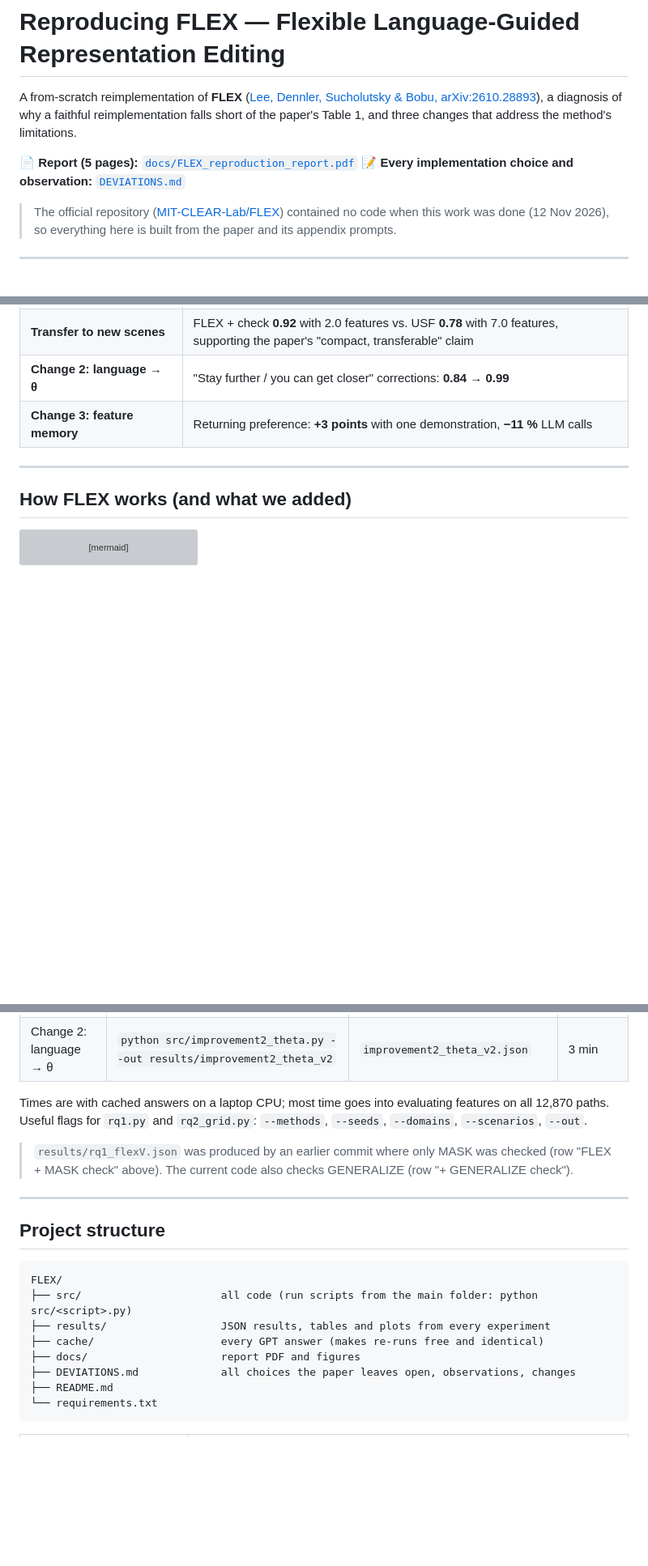
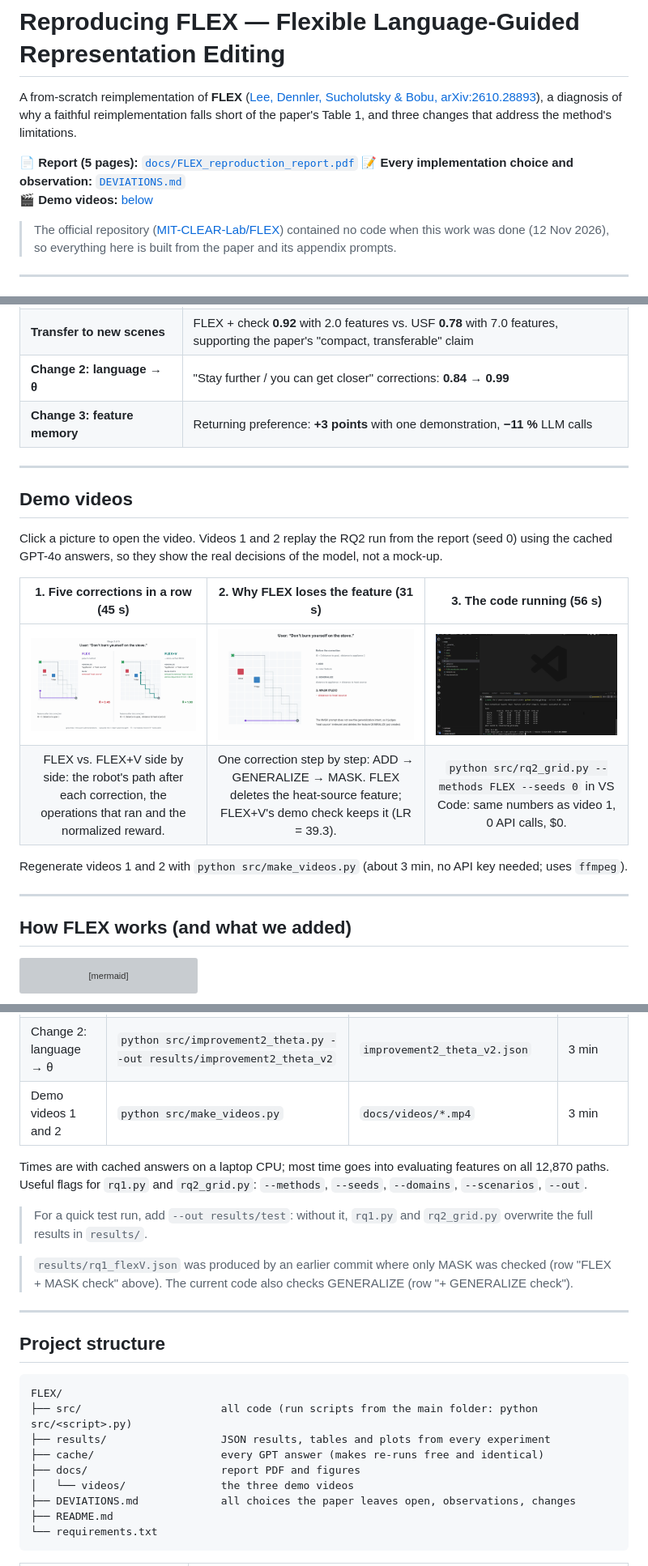
Before and after one commit to zeyad4231/FLEX, a Markdown page: README.md, 3 parts joined by grey strips. Shown at 81% size. Rendered like a GitHub page; pictures changed too: docs/videos/code_run.png (added), docs/videos/mask_failure.png (added), docs/videos/rq2_sequence.png (added); blank space fills up the shorter version; grey boxes are pictures that could not be loaded.

Commit message:
Fix video 2 steps, add demo videos to README

```diff
--- a/README.md
+++ b/README.md
@@ -4,6 +4,7 @@ A from-scratch reimplementation of **FLEX** ([Lee, Dennler, Sucholutsky & Bobu,
 
 📄 **Report (5 pages):** [`docs/FLEX_reproduction_report.pdf`](docs/FLEX_reproduction_report.pdf)
 📝 **Every implementation choice and observation:** [`DEVIATIONS.md`](DEVIATIONS.md)
+🎬 **Demo videos:** [below](#demo-videos)
 
 > The official repository ([MIT-CLEAR-Lab/FLEX](https://github.com/MIT-CLEAR-Lab/FLEX)) contained no code when this work was done (12 Nov 2026), so everything here is built from the paper and its appendix prompts.
 
@@ -19,6 +20,19 @@ A from-scratch reimplementation of **FLEX** ([Lee, Dennler, Sucholutsky & Bobu,
 | **Transfer to new scenes** | FLEX + check **0.92** with 2.0 features vs. USF **0.78** with 7.0 features, supporting the paper's "compact, transferable" claim |
 | **Change 2: language → θ** | "Stay further / you can get closer" corrections: **0.84 → 0.99** |
 | **Change 3: feature memory** | Returning preference: **+3 points** with one demonstration, **−11 %** LLM calls |
+
+---
+
+## Demo videos
+
+Click a picture to open the video. Videos 1 and 2 replay the RQ2 run from the report (seed 0) using the cached GPT-4o answers, so they show the real decisions of the model, not a mock-up.
+
+| 1. Five corrections in a row (45 s) | 2. Why FLEX loses the feature (31 s) | 3. The code running (56 s) |
+|:---:|:---:|:---:|
+| [<img src="docs/videos/rq2_sequence.png" width="280">](docs/videos/rq2_sequence.mp4) | [<img src="docs/videos/mask_failure.png" width="280">](docs/videos/mask_failure.mp4) | [<img src="docs/videos/code_run.png" width="280">](docs/videos/code_run.mp4) |
+| FLEX vs. FLEX+V side by side: the robot's path after each correction, the operations that ran and the normalized reward. | One correction step by step: ADD → GENERALIZE → MASK. FLEX deletes the heat-source feature; FLEX+V's demo check keeps it (LR = 39.3). | `python src/rq2_grid.py --methods FLEX --seeds 0` in VS Code: same numbers as video 1, 0 API calls, $0. |
+
+Regenerate videos 1 and 2 with `python src/make_videos.py` (about 3 min, no API key needed; uses `ffmpeg`).
 
 ---
 
@@ -143,8 +157,11 @@ Then the experiments:
 | Transfer to new scenes | `python src/rq1_transfer.py` | `rq1_transfer.json`, `rq1_transfer_table.md` | 20 min |
 | Change 3: feature memory | `python src/improvement1_memory.py --out results/improvement1_memory_v3` | `improvement1_memory_v3.json` | 2 min |
 | Change 2: language → θ | `python src/improvement2_theta.py --out results/improvement2_theta_v2` | `improvement2_theta_v2.json` | 3 min |
+| Demo videos 1 and 2 | `python src/make_videos.py` | `docs/videos/*.mp4` | 3 min |
 
 Times are with cached answers on a laptop CPU; most time goes into evaluating features on all 12,870 paths. Useful flags for `rq1.py` and `rq2_grid.py`: `--methods`, `--seeds`, `--domains`, `--scenarios`, `--out`.
+
+> For a quick test run, add `--out results/test`: without it, `rq1.py` and `rq2_grid.py` overwrite the full results in `results/`.
 
 > `results/rq1_flexV.json` was produced by an earlier commit where only MASK was checked (row "FLEX + MASK check" above). The current code also checks GENERALIZE (row "+ GENERALIZE check").
 
@@ -158,6 +175,7 @@ FLEX/
 ├── results/                  JSON results, tables and plots from every experiment
 ├── cache/                    every GPT answer (makes re-runs free and identical)
 ├── docs/                     report PDF and figures
+│   └── videos/               the three demo videos
 ├── DEVIATIONS.md             all choices the paper leaves open, observations, changes
 ├── README.md
 └── requirements.txt
```
Also changed, not shown: other parts of README.md (+1 -0 lines), 5 other files.
